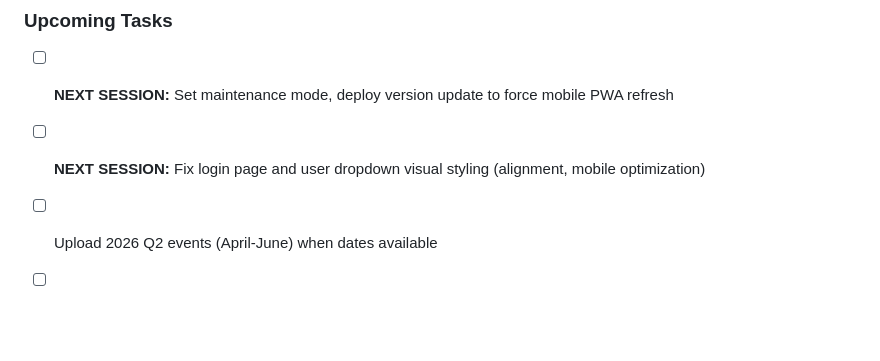
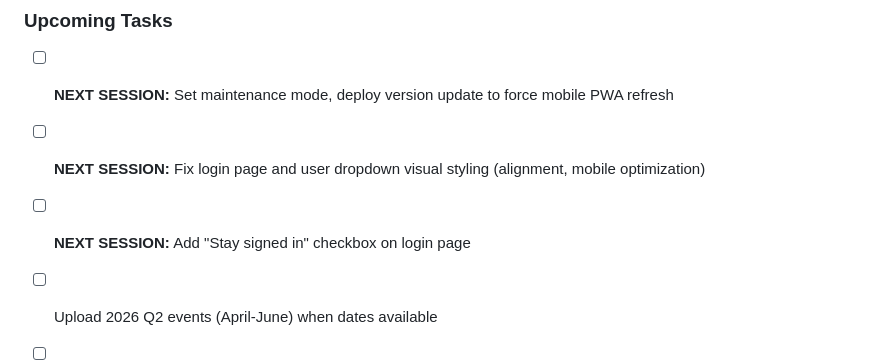
Before and after one commit to lollo408/CLAUDECODE, a Markdown page: CLAUDE.md, the part around the change. Rendered like a GitHub page; blank space fills up the shorter version.

Commit message:
Add reminder: stay signed in checkbox

```diff
--- a/CLAUDE.md
+++ b/CLAUDE.md
@@ -457,6 +457,7 @@ vercel --prod
 ### Upcoming Tasks
 - [ ] **NEXT SESSION:** Set maintenance mode, deploy version update to force mobile PWA refresh
 - [ ] **NEXT SESSION:** Fix login page and user dropdown visual styling (alignment, mobile optimization)
+- [ ] **NEXT SESSION:** Add "Stay signed in" checkbox on login page
 - [ ] Upload 2026 Q2 events (April-June) when dates available
 - [ ] Monitor Make.com automation for Q1 2026 event summaries
 - [ ] Push notifications (future enhancement)
```
